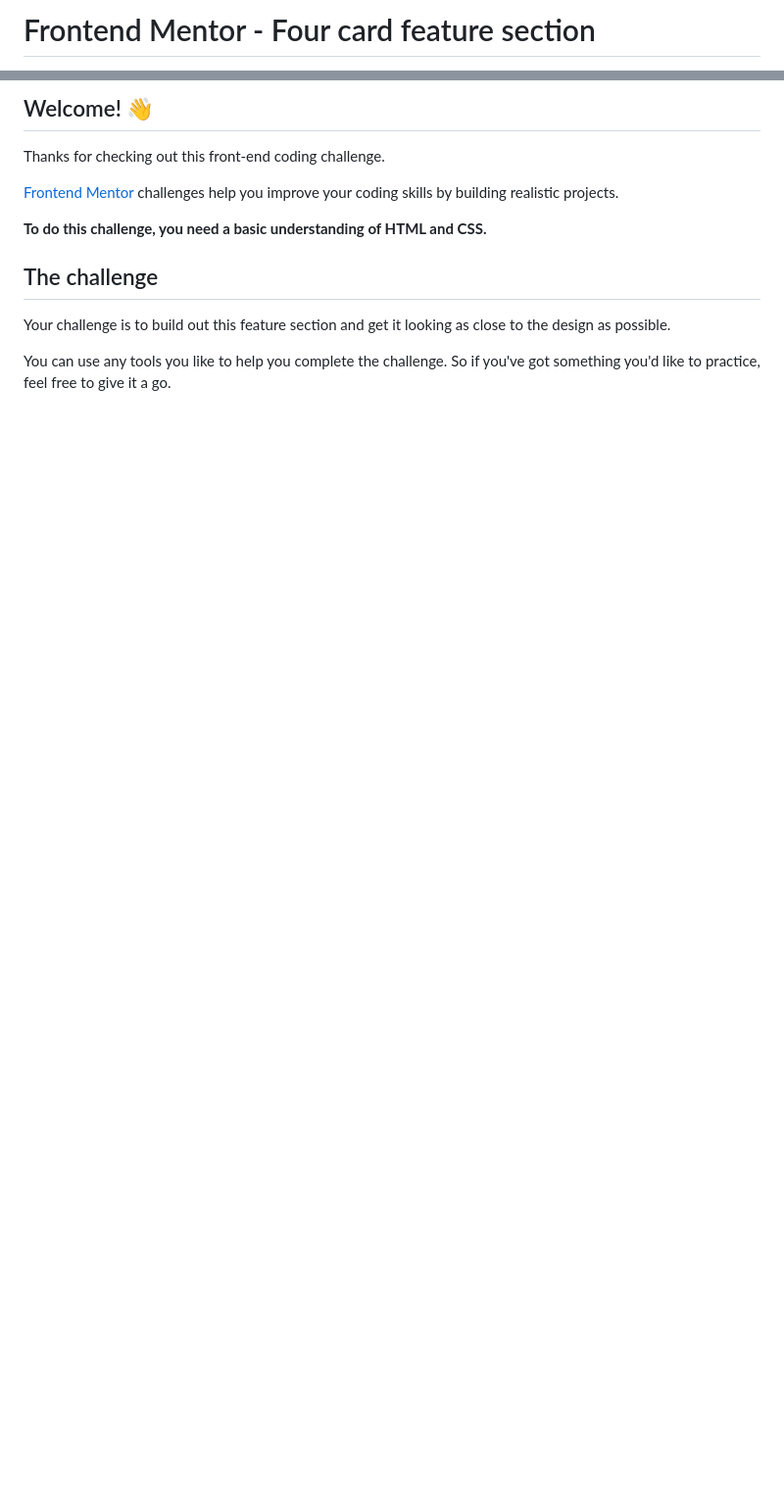
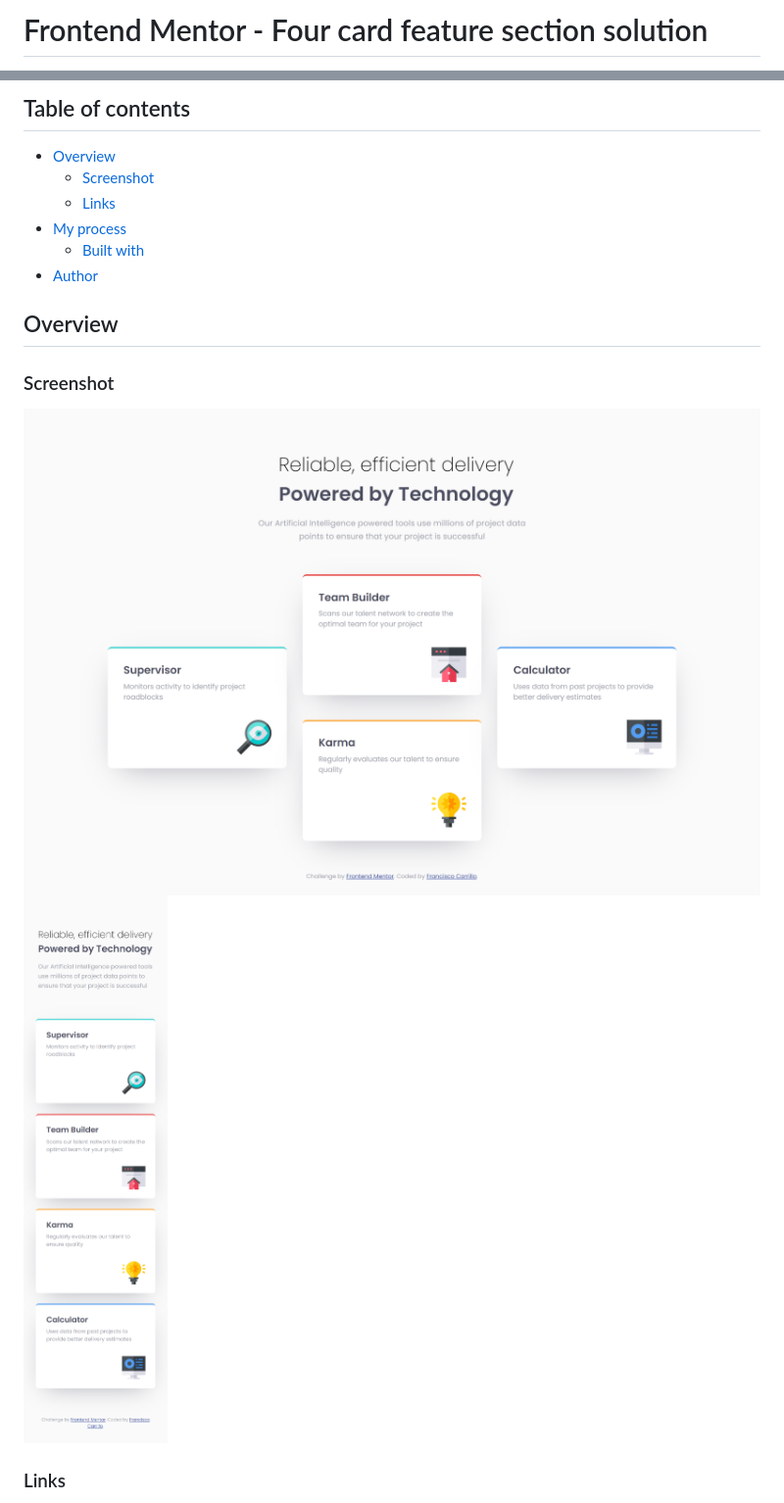
Before and after one commit to frank-itachi/Web-Development, a Markdown page: four-card-feature-section/README.md, 2 parts joined by grey strips. Shown: that part at 98% size. Rendered like a GitHub page; pictures changed too: four-card-feature-section/images/screenshot1.jpg (added), four-card-feature-section/images/screenshot2.jpg (added); blank space fills up the shorter version.

Commit message:
Four Card Feature Section finished

```diff
--- a/four-card-feature-section/README.md
+++ b/four-card-feature-section/README.md
@@ -1,2 +1,2 @@
-# Frontend Mentor - Four card feature section
+# Frontend Mentor - Four card feature section solution
 
@@ -4,15 +4,20 @@
 
-## Welcome! 👋
+## Table of contents
 
-Thanks for checking out this front-end coding challenge.
+- [Overview](#overview)
+  - [Screenshot](#screenshot)
+  - [Links](#Links)
+- [My process](#my-process)
+  - [Built with](#built-with)
+- [Author](#author)
 
-[Frontend Mentor](https://www.frontendmentor.io) challenges help you improve your coding skills by building realistic projects.
+## Overview
 
-**To do this challenge, you need a basic understanding of HTML and CSS.**
+### Screenshot
 
-## The challenge
+![](./images/screenshot1.jpg)
+![](./images/screenshot2.jpg)
 
-Your challenge is to build out this feature section and get it looking as close to the design as possible.
 
-You can use any tools you like to help you complete the challenge. So if you've got something you'd like to practice, feel free to give it a go.
+### Links
 
```
Also changed, not shown: other parts of four-card-feature-section/README.md (+12 -69 lines), four-card-feature-section/README-template.md (deleted, +0 -110 lines), 5 other files.
